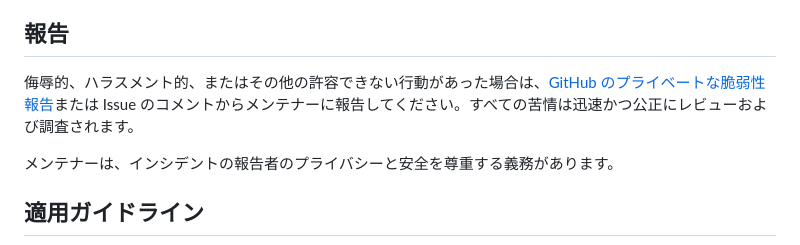
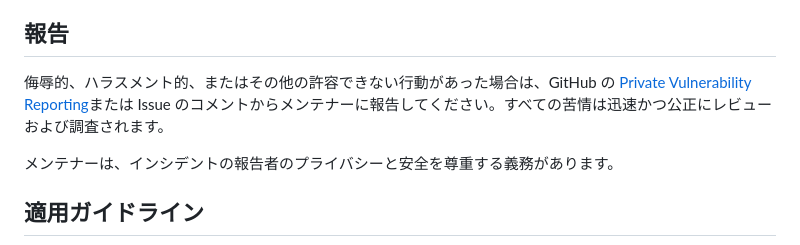
Before and after one commit to takumi0213/kantan-image-converter, a Markdown page: CODE_OF_CONDUCT.md, the part around the change. Rendered like a GitHub page.

Commit message:
Fix link formatting in CODE_OF_CONDUCT.md

```diff
--- a/CODE_OF_CONDUCT.md
+++ b/CODE_OF_CONDUCT.md
@@ -36,7 +36,7 @@
 
 ## 報告
 
-侮辱的、ハラスメント的、またはその他の許容できない行動があった場合は、[GitHub のプライベートな脆弱性報告](https://github.com/takumi0213/kantan-image-converter/security/advisories/new)または Issue のコメントからメンテナーに報告してください。すべての苦情は迅速かつ公正にレビューおよび調査されます。
+侮辱的、ハラスメント的、またはその他の許容できない行動があった場合は、GitHub の [Private Vulnerability Reporting](https://github.com/takumi0213/kantan-image-converter/security/advisories/new)または Issue のコメントからメンテナーに報告してください。すべての苦情は迅速かつ公正にレビューおよび調査されます。
 
 メンテナーは、インシデントの報告者のプライバシーと安全を尊重する義務があります。
 
```
